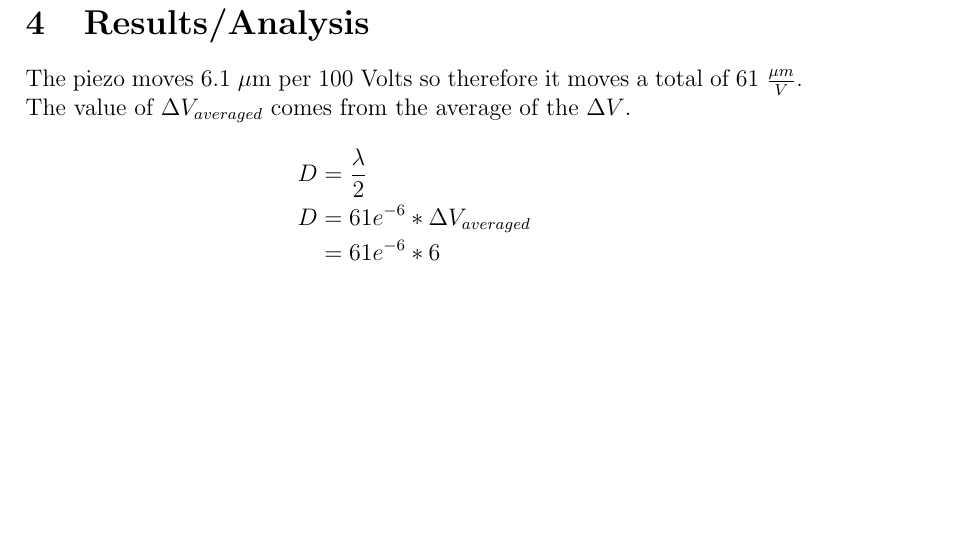
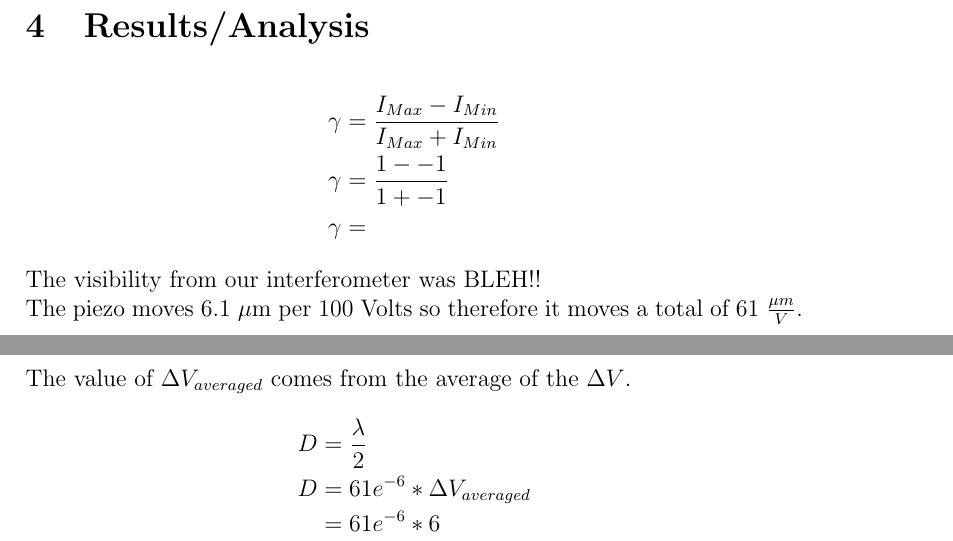
Before and after one commit to rmiller13/ADVPhysLab, a LaTeX paper (LabReport/LabReport.tex, which reads LabReport/Results.tex): part of page 8 of 8 before the commit and two parts of pages 7 and 8 of 8 after it, the two joined at a grey line, cut so that both start at the same text, the shorter picture padded with empty space. Compiled offline with pdfLaTeX.

Commit message:
Results has Visibility{

```diff
--- a/LabReport/Results.tex
+++ b/LabReport/Results.tex
@@ -1,7 +1,12 @@
 \section{Results/Analysis}
-
-	The piezo moves 6.1 $\mu$m per 100 Volts so therefore it moves a total of 61 $\frac{\mu m}{V}$.
-	The value of $\Delta V_{averaged}$ comes from the average of the $\Delta V$.
+\begin{align*}
+	\gamma &= \frac{I_{Max} - I_{Min}}{I_{Max} + I_{Min}} \\
+	\gamma &= \frac{1 - -1}{1 + -1} \\
+	\gamma &=
+\end{align*}
+The visibility from our interferometer was BLEH!! \\
+The piezo moves 6.1 $\mu$m per 100 Volts so therefore it moves a total of 61 $\frac{\mu m}{V}$.
+The value of $\Delta V_{averaged}$ comes from the average of the $\Delta V$.
 \begin{align*}
 	D &= \frac{\lambda}{2} \\
 	D &= 61e^{-6} * \Delta V_{averaged} \\
```
Also changed, not shown: LabReport/Results.tex (1 more changed lines).
